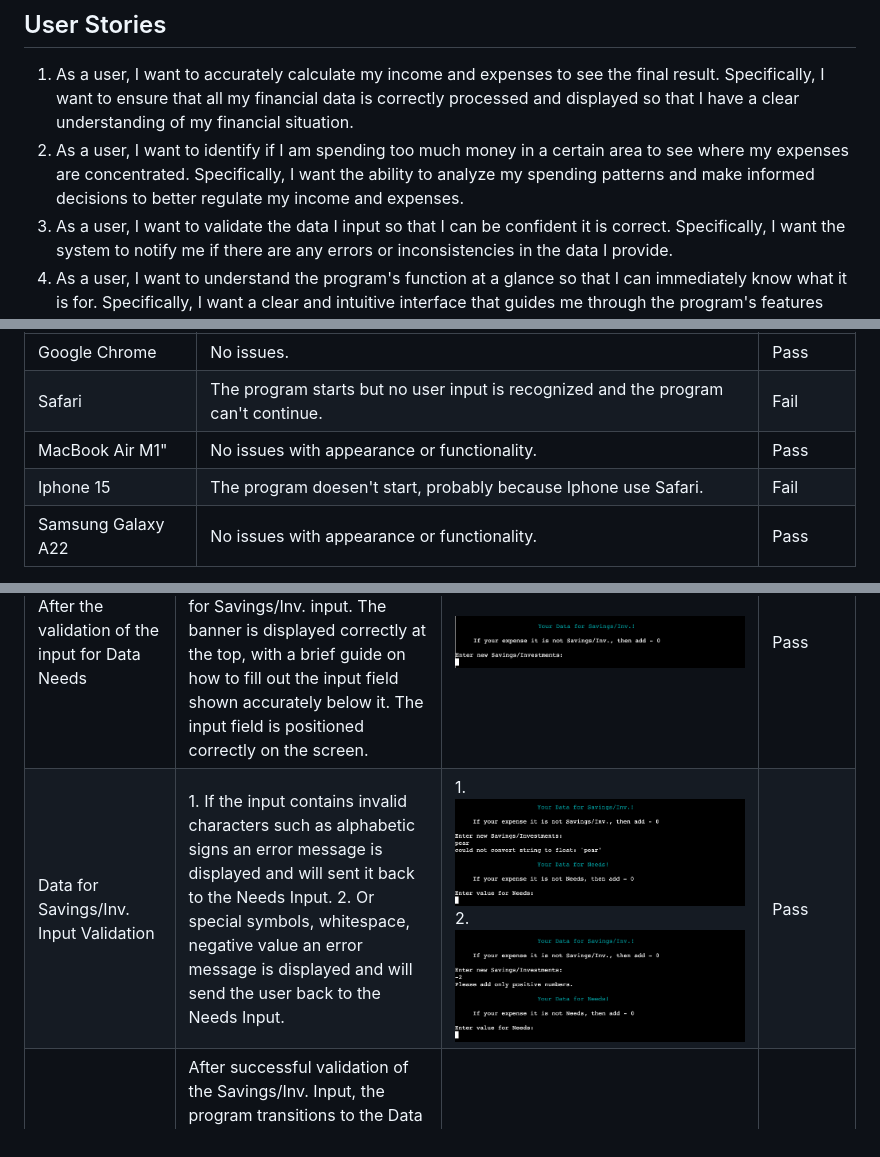
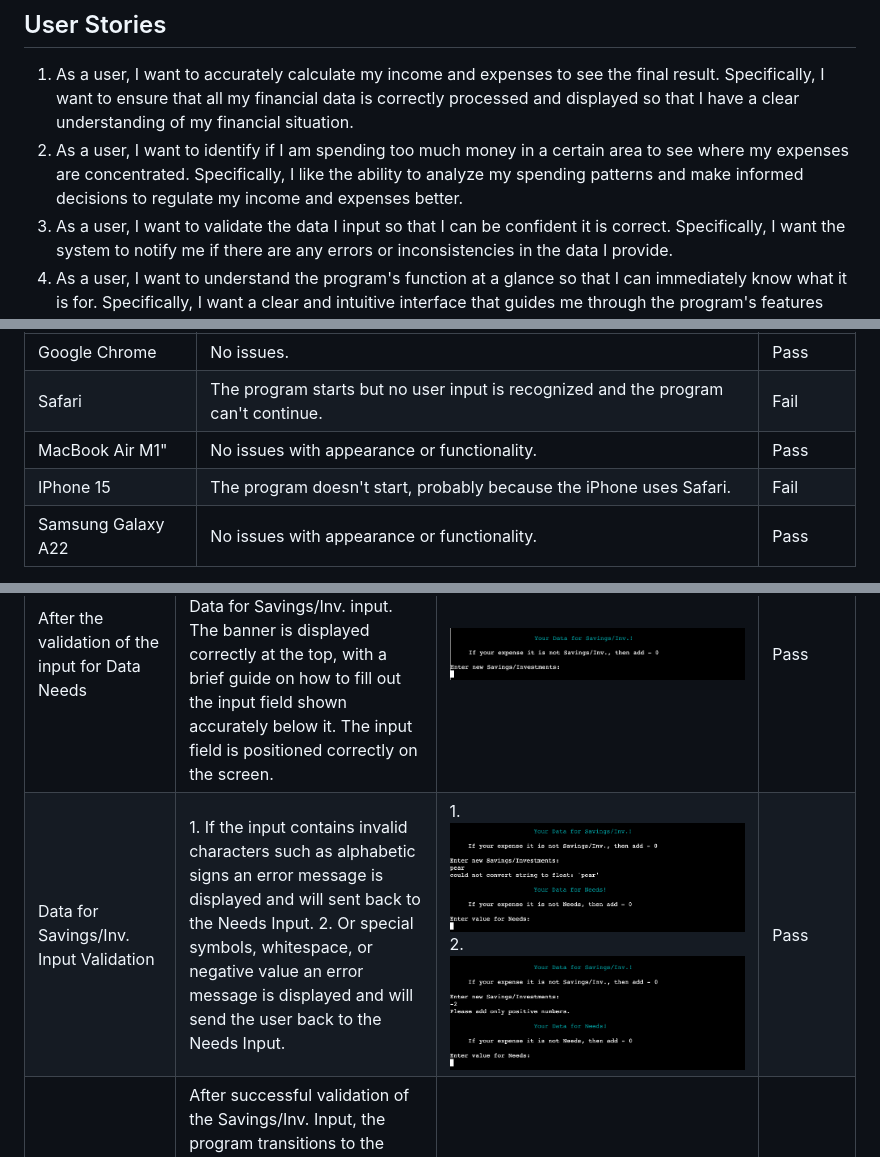
Before and after one commit to IvoSt98/calculator-for-salary, a Markdown page: README.md, 3 parts joined by grey strips. GitHub-like rendering.

```diff
--- a/README.md
+++ b/README.md
@@ -32,7 +32,7 @@ The Salary/Income Calculator is an open-source, interactive command-line utility
 ## User Stories
 
 1. As a user, I want to accurately calculate my income and expenses to see the final result. Specifically, I want to ensure that all my financial data is correctly processed and displayed so that I have a clear understanding of my financial situation.
-2. As a user, I want to identify if I am spending too much money in a certain area to see where my expenses are concentrated. Specifically, I want the ability to analyze my spending patterns and make informed decisions to better regulate my income and expenses.
+2. As a user, I want to identify if I am spending too much money in a certain area to see where my expenses are concentrated. Specifically, I like the ability to analyze my spending patterns and make informed decisions to regulate my income and expenses better.
 3. As a user, I want to validate the data I input so that I can be confident it is correct. Specifically, I want the system to notify me if there are any errors or inconsistencies in the data I provide.
 4. As a user, I want to understand the program's function at a glance so that I can immediately know what it is for. Specifically, I want a clear and intuitive interface that guides me through the program's features without confusion.
 5. As a user, I want to know what I am doing wrong and how to correct it so that I can improve my financial management. Specifically, I want the program to provide feedback and suggestions when I make mistakes, helping me to learn and make better decisions.
@@ -195,7 +195,7 @@ Browser | Outcome | Pass/Fail
 Google Chrome | No issues. | Pass
 Safari | The program starts but no user input is recognized and the program can't continue. | Fail
 MacBook Air M1" | No issues with appearance or functionality. | Pass
-Iphone 15| The program doesen't start, probably because Iphone use Safari. | Fail
+IPhone 15 | The program doesn't start, probably because the iPhone uses Safari. | Fail
 Samsung Galaxy A22 | No issues with appearance or functionality. | Pass
 
 3. Lighthouse testing on desktop screen:
@@ -213,5 +213,5 @@ Expenses Name Input Validation | If the input contains invalid characters such a
 After the validation of the input for Expenses Name Input | After successful validation of the Expenses Name Input, the program transitions to the Data for Needs input. The banner is displayed correctly at the top, with a brief guide on how to fill out the input field shown accurately below it. The input field is positioned correctly on the screen.  | ![Needs Input](readme-images/needs-input.png) | Pass
 Data for Needs Input Validation | 1. If the input contains invalid characters such as alphabetic signs an error message is displayed. 2. Or special symbols, whitespace, negative value an error message is displayed. | 1.![Needs Input Error One](readme-images/needs-input-error-one.png) 2.![Needs Input Error Two](readme-images/needs-input-error-two.png) | Pass
 After the validation of the input for Data Needs | After successful validation of the Data Needs Input, the program transitions to the Data for Savings/Inv. input. The banner is displayed correctly at the top, with a brief guide on how to fill out the input field shown accurately below it. The input field is positioned correctly on the screen.  | ![Savings Input](readme-images/savings-input.png) | Pass
-Data for Savings/Inv. Input Validation | 1. If the input contains invalid characters such as alphabetic signs an error message is displayed and will sent it back to the Needs Input. 2. Or special symbols, whitespace, negative value an error message is displayed and will send the user back to the Needs Input. | 1.![Savings Input Error One](readme-images/savings-input-error-one.png) 2.![Savings Input Error Two](readme-images/savings-input-error-two.png) | Pass
+Data for Savings/Inv. Input Validation | 1. If the input contains invalid characters such as alphabetic signs an error message is displayed and will sent back to the Needs Input. 2. Or special symbols, whitespace, or negative value an error message is displayed and will send the user back to the Needs Input. | 1.![Savings Input Error One](readme-images/savings-input-error-one.png) 2.![Savings Input Error Two](readme-images/savings-input-error-two.png) | Pass
 After the validation of the input for Savings/Inv. | After successful validation of the Savings/Inv. Input, the program transitions to the Data for Living Expenses input. The banner is displayed correctly at the top, with a brief guide on how to fill out the input field shown accurately below it. The input field is positioned correctly on the screen.  | ![Living Expenses Input](readme-images/living-expenses-input.png) | Pass
```
Also changed, not shown: other parts of README.md (+20 -20 lines).
